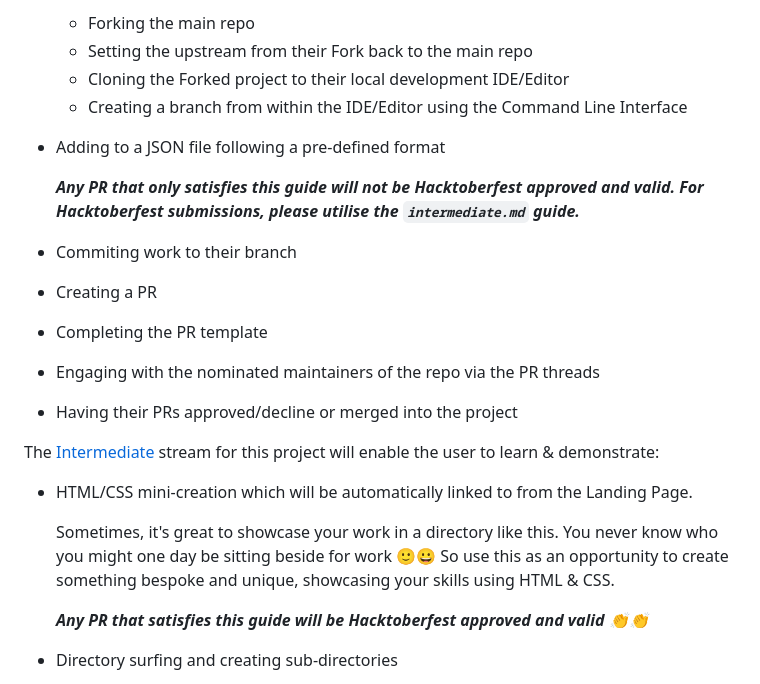
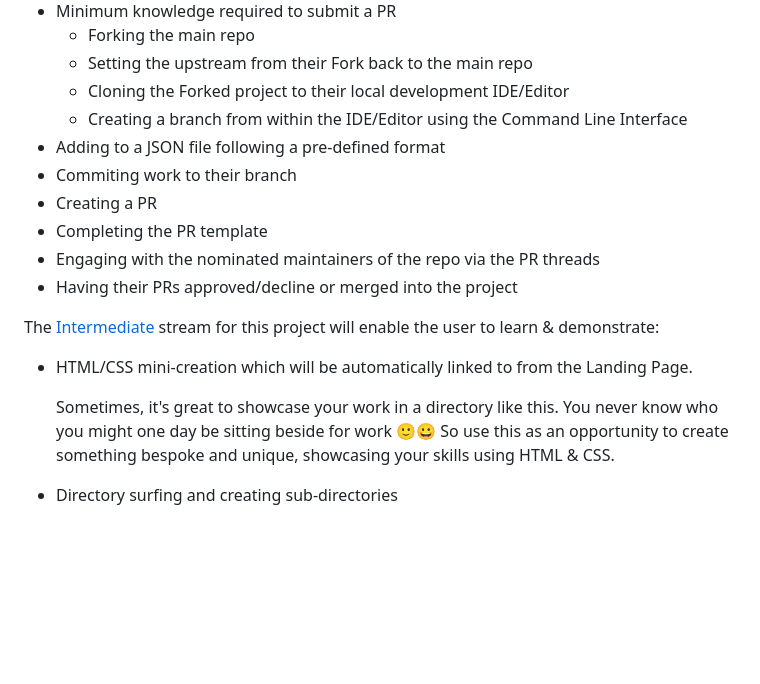
Before and after one commit to auxfuse/hackathon-git-labs, a Markdown page: README.md, the part around the change printed below. Rendered like a GitHub page; blank space fills up the shorter version.

```diff
--- a/README.md
+++ b/README.md
@@ -56,9 +56,6 @@ The [Basic](basic.md) stream for this project will enable the user to learn & de
   - Cloning the Forked project to their local development IDE/Editor
   - Creating a branch from within the IDE/Editor using the Command Line Interface
 - Adding to a JSON file following a pre-defined format
-
-  **_Any PR that only satisfies this guide will not be Hacktoberfest approved and valid. For Hacktoberfest submissions, please utilise the `intermediate.md` guide._**
-
 - Commiting work to their branch
 - Creating a PR
 - Completing the PR template
@@ -70,8 +67,6 @@ The [Intermediate](intermediate.md) stream for this project will enable the user
 - HTML/CSS mini-creation which will be automatically linked to from the Landing Page.
 
   Sometimes, it's great to showcase your work in a directory like this. You never know who you might one day be sitting beside for work 🙂😀 So use this as an opportunity to create something bespoke and unique, showcasing your skills using HTML & CSS.
-
-  **_Any PR that satisfies this guide will be Hacktoberfest approved and valid 👏👏_**
 
 - Directory surfing and creating sub-directories
 - Optional review and delve into the default files of the project where you will find Grid, Flexbox, Root variables, Fetch API, JSON etc. All of these are are done in vanilla languages, and this project is completely framework-LESS.
```
Also changed, not shown: other parts of README.md (+1 -0 lines).
